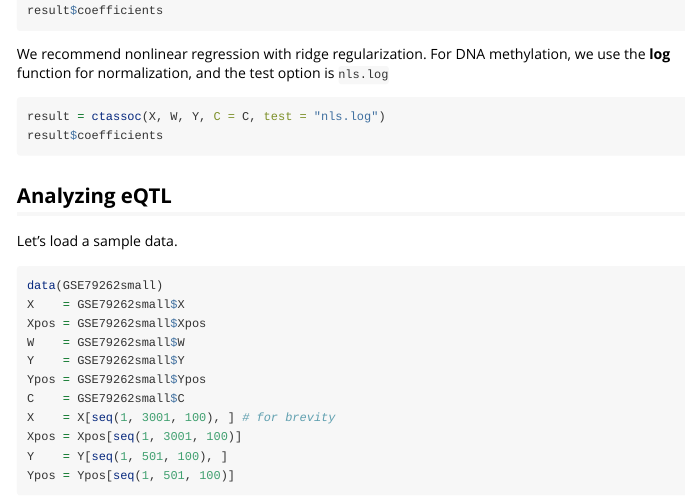
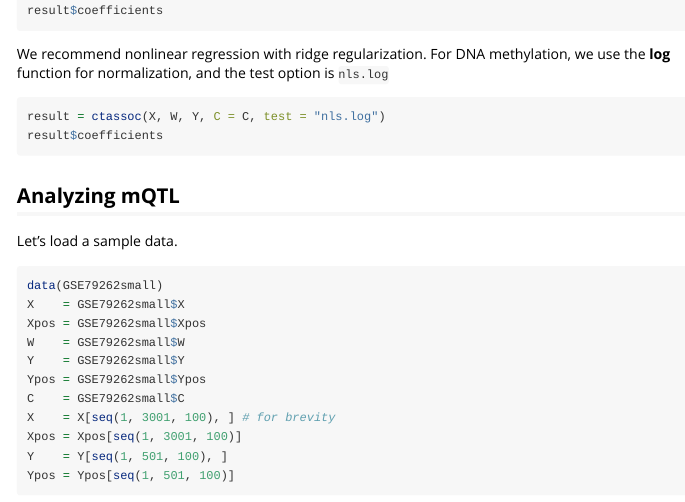
Before and after one commit to fumi-github/omicwas, an R Markdown document (vignettes/intro.Rmd): the page in a window 1100 px wide, from 1550 px down. Rendered offline with R 4.5, knitr and Pandoc, with nearby package versions; the code chunks are not run, so their results and figures are left out.

Commit message:
Fix typo eQTL -> mQTL

````diff
--- a/vignettes/intro.Rmd
+++ b/vignettes/intro.Rmd
@@ -117,7 +117,7 @@ result = ctassoc(X, W, Y, C = C, test = "nls.log")
 result$coefficients
 ```
 
-## Analyzing eQTL
+## Analyzing mQTL
 
 Let's load a sample data.
 
````
